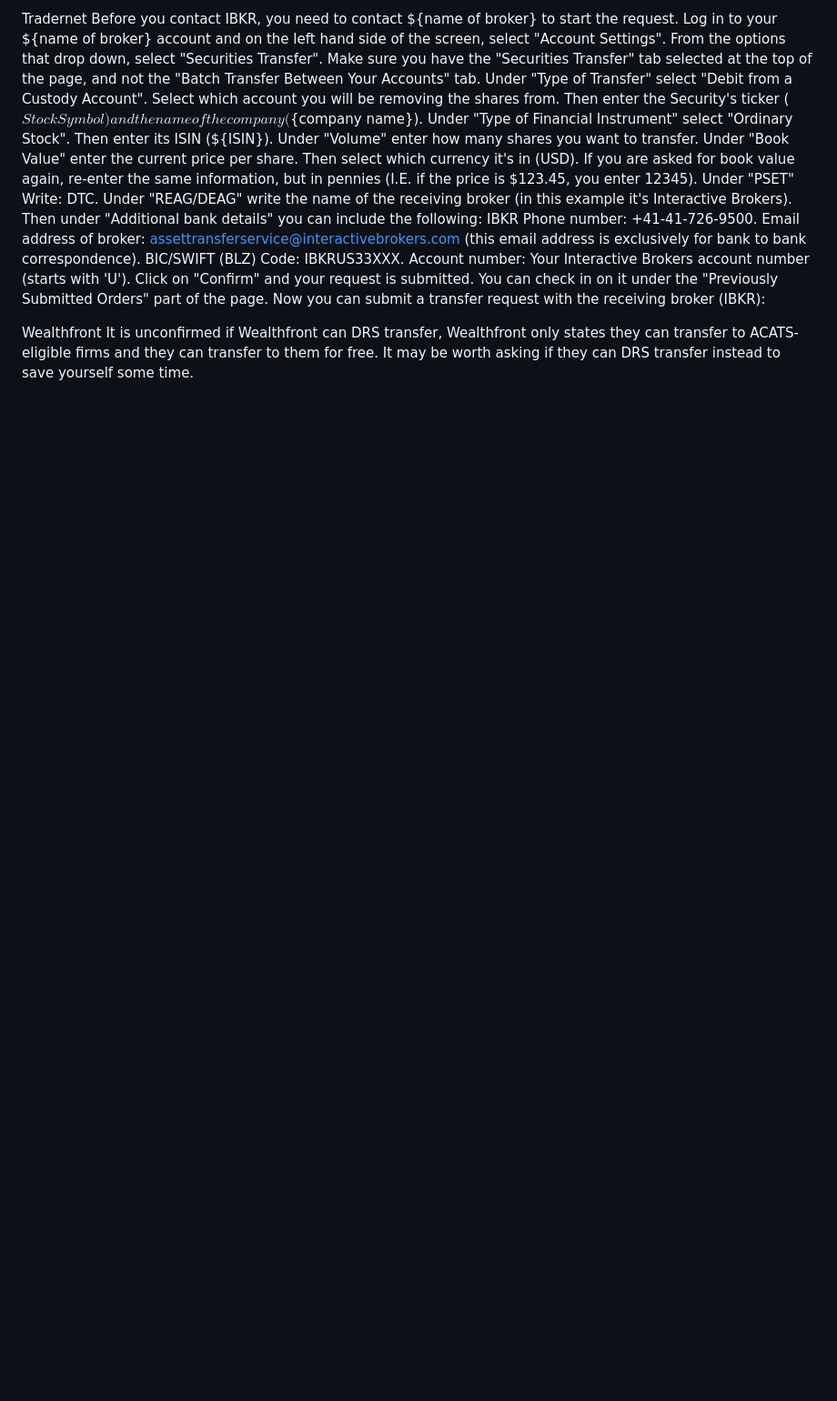
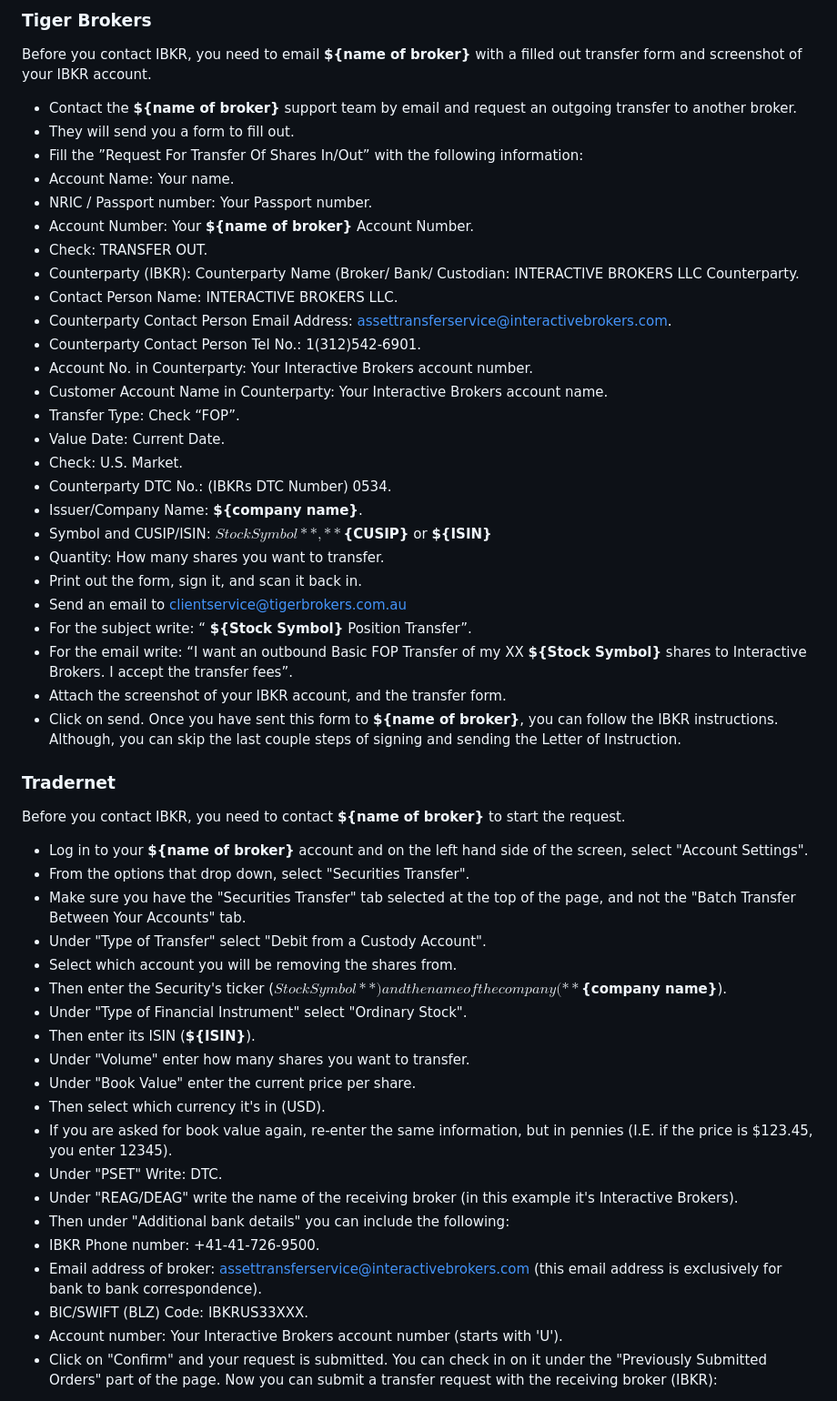
Before and after one commit to WhyDRS/Database, a Markdown page: DWAC-instructions/Brokers_that_dont_DRS.md, the part around the change printed below. Shown: that part at 91% size. Rendered like a GitHub page; blank space fills up the shorter version.

Commit message:
formatting for rest of broker specific information (pre transfer)

```diff
--- a/DWAC-instructions/Brokers_that_dont_DRS.md
+++ b/DWAC-instructions/Brokers_that_dont_DRS.md
@@ -298,31 +316,69 @@ Once you have sent this form to ${name of broker}, you can follow the IBKR instr
 
 
-Tradernet
-Before you contact IBKR, you need to contact ${name of broker} to start the request.
-Log in to your ${name of broker} account and on the left hand side of the screen, select "Account Settings".
-From the options that drop down, select "Securities Transfer".
-Make sure you have the "Securities Transfer" tab selected at the top of the page, and not the "Batch Transfer Between Your Accounts" tab.
-Under "Type of Transfer" select "Debit from a Custody Account".
-Select which account you will be removing the shares from.
-Then enter the Security's ticker (${Stock Symbol}) and the name of the company (${company name}).
-Under "Type of Financial Instrument" select "Ordinary Stock".
-Then enter its ISIN (${ISIN}).
-Under "Volume" enter how many shares you want to transfer.
-Under "Book Value" enter the current price per share.
-Then select which currency it's in (USD).
-If you are asked for book value again, re-enter the same information, but in pennies (I.E. if the price is $123.45, you enter 12345).
-Under "PSET" Write: DTC.
-Under "REAG/DEAG" write the name of the receiving broker (in this example it's Interactive Brokers).
-Then under "Additional bank details" you can include the following:
-IBKR Phone number: +41-41-726-9500.
-Email address of broker: assettransferservice@interactivebrokers.com (this email address is exclusively for bank to bank correspondence).
-BIC/SWIFT (BLZ) Code: IBKRUS33XXX.
-Account number: Your Interactive Brokers account number (starts with 'U').
-Click on "Confirm" and your request is submitted. You can check in on it under the "Previously Submitted Orders" part of the page.
+
+
+### Tiger Brokers
+
+Before you contact IBKR, you need to email **${name of broker}** with a filled out transfer form and screenshot of your IBKR account.
+
+- Contact the **${name of broker}** support team by email and request an outgoing transfer to another broker.
+- They will send you a form to fill out.
+- Fill the ”Request For Transfer Of Shares In/Out” with the following information:
+- Account Name: Your name.
+- NRIC / Passport number: Your Passport number.
+- Account Number: Your **${name of broker}** Account Number.
+- Check: TRANSFER OUT.
+- Counterparty (IBKR): Counterparty Name (Broker/ Bank/ Custodian: INTERACTIVE BROKERS LLC Counterparty.
+- Contact Person Name: INTERACTIVE BROKERS LLC.
+- Counterparty Contact Person Email Address: assettransferservice@interactivebrokers.com.
+- Counterparty Contact Person Tel No.: 1(312)542-6901.
+- Account No. in Counterparty: Your Interactive Brokers account number.
+- Customer Account Name in Counterparty: Your Interactive Brokers account name.
+- Transfer Type: Check “FOP”.
+- Value Date: Current Date.
+- Check: U.S. Market.
+- Counterparty DTC No.: (IBKRs DTC Number) 0534.
+- Issuer/Company Name: **${company name}**.
+- Symbol and CUSIP/ISIN: **${Stock Symbol}**, **${CUSIP}** or **${ISIN}**
+- Quantity: How many shares you want to transfer.
+- Print out the form, sign it, and scan it back in.
+- Send an email to clientservice@tigerbrokers.com.au
+- For the subject write: “ **${Stock Symbol}** Position Transfer”.
+- For the email write:
+“I want an outbound Basic FOP Transfer of my XX  **${Stock Symbol}** shares to Interactive Brokers. I accept the transfer fees”.
+- Attach the screenshot of your IBKR account, and the transfer form.
+- Click on send.
+Once you have sent this form to **${name of broker}**, you can follow the IBKR instructions. Although, you can skip the last couple steps of signing and sending the Letter of Instruction.
+
+
+
+
+### Tradernet
+
+Before you contact IBKR, you need to contact **${name of broker}** to start the request.
+
+- Log in to your **${name of broker}** account and on the left hand side of the screen, select "Account Settings".
+- From the options that drop down, select "Securities Transfer".
+- Make sure you have the "Securities Transfer" tab selected at the top of the page, and not the "Batch Transfer Between Your Accounts" tab.
+- Under "Type of Transfer" select "Debit from a Custody Account".
+- Select which account you will be removing the shares from.
+- Then enter the Security's ticker (**${Stock Symbol}**) and the name of the company (**${company name}**).
+- Under "Type of Financial Instrument" select "Ordinary Stock".
+- Then enter its ISIN (**${ISIN}**).
+- Under "Volume" enter how many shares you want to transfer.
+- Under "Book Value" enter the current price per share.
+- Then select which currency it's in (USD).
+- If you are asked for book value again, re-enter the same information, but in pennies (I.E. if the price is $123.45, you enter 12345).
+- Under "PSET" Write: DTC.
+- Under "REAG/DEAG" write the name of the receiving broker (in this example it's Interactive Brokers).
+- Then under "Additional bank details" you can include the following:
+- IBKR Phone number: +41-41-726-9500.
+- Email address of broker: assettransferservice@interactivebrokers.com (this email address is exclusively for bank to bank correspondence).
+- BIC/SWIFT (BLZ) Code: IBKRUS33XXX.
+- Account number: Your Interactive Brokers account number (starts with 'U').
+- Click on "Confirm" and your request is submitted. You can check in on it under the "Previously Submitted Orders" part of the page.
 Now you can submit a transfer request with the receiving broker (IBKR):
 
 
-Wealthfront
-It is unconfirmed if Wealthfront can DRS transfer, Wealthfront only states they can transfer to ACATS-eligible firms and they can transfer to them for free. It may be worth asking if they can DRS transfer instead to save yourself some time.
 
 
```
Also changed, not shown: other parts of DWAC-instructions/Brokers_that_dont_DRS.md (+236 -206 lines).
